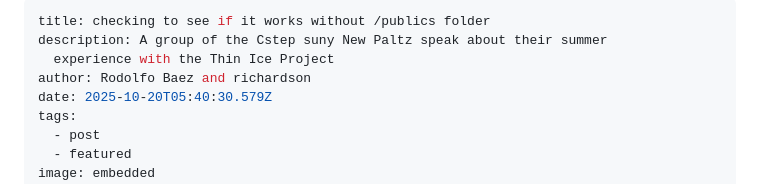
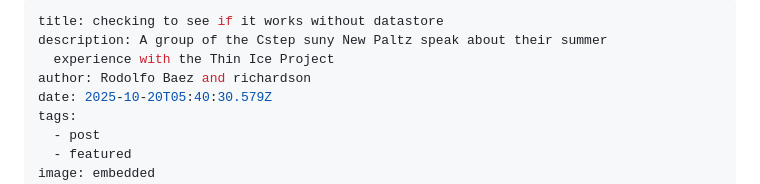
Before and after one commit to RodolfoBaez/11tyDecapCms, a Markdown page: src/blog/2025-10-20-testing.md, the part around the change. Rendered like a GitHub page.

Commit message:
Update Blog “2025-10-20-testing” - Rodolfo Baez <rodolfobaez10463@gmail.com> via DecapBridge

```diff
--- a/src/blog/2025-10-20-testing.md
+++ b/src/blog/2025-10-20-testing.md
@@ -1,5 +1,5 @@
 ---
-title: checking to see if it works without /publics folder
+title: checking to see if it works without datastore
 description: A group of the Cstep suny New Paltz speak about their summer
   experience with the Thin Ice Project
 author: Rodolfo Baez and richardson
```
